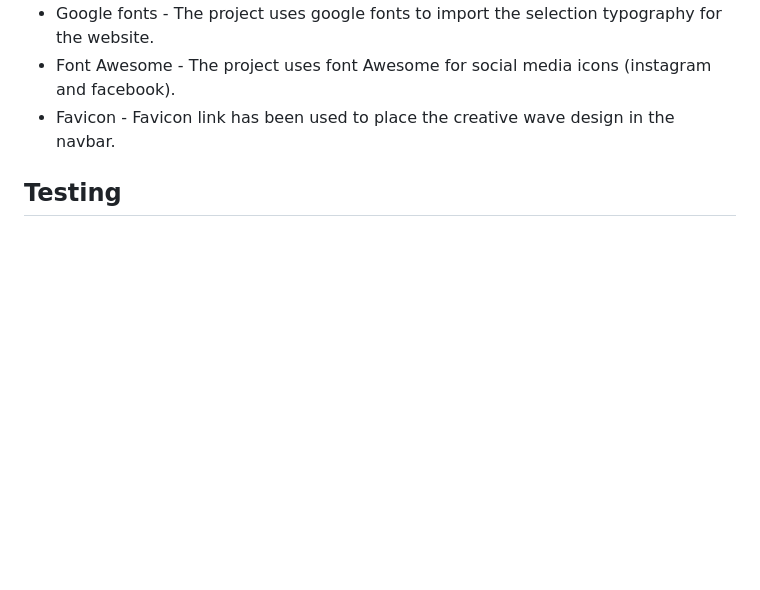
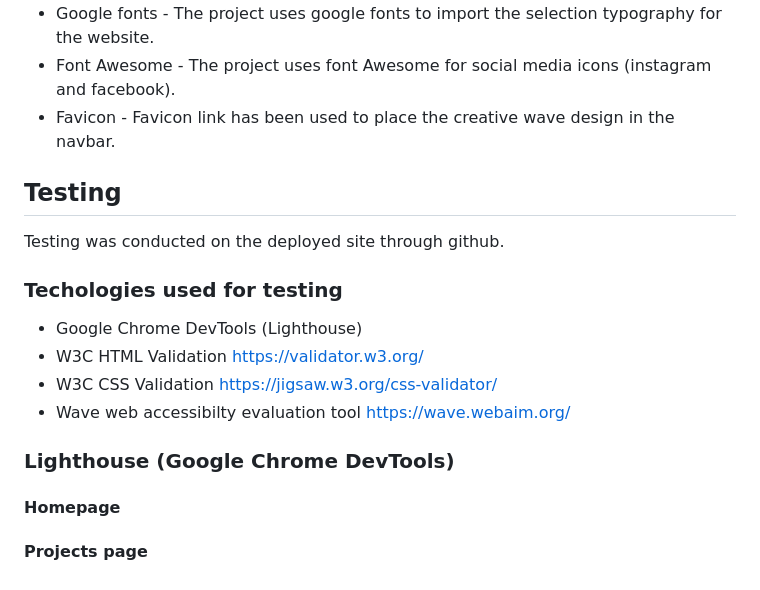
Before and after one commit to Richardbrown85/creative-wave-design, a Markdown page: README.md, the part around the change printed below. Rendered like a GitHub page; blank space fills up the shorter version.

```diff
--- a/README.md
+++ b/README.md
@@ -147,3 +147,20 @@ A high-contrast palette inspired by waves and creativity
 - Favicon - Favicon link has been used to place the creative wave design in the navbar.
 
 ## Testing
+
+Testing was conducted on the deployed site through github.
+
+### Techologies used for testing
+
+- Google Chrome DevTools (Lighthouse)
+- W3C HTML Validation https://validator.w3.org/
+- W3C CSS Validation https://jigsaw.w3.org/css-validator/
+- Wave web accessibilty evaluation tool https://wave.webaim.org/
+
+### Lighthouse (Google Chrome DevTools)
+
+#### Homepage
+
+
+
+#### Projects page
```
Also changed, not shown: other parts of README.md (+8 -8 lines), README images/Enquiry-form-page-wireframe.png (renamed from README images/Enquiry form page wireframe.png), README images/Gallery-page-wireframe.png (renamed from README images/Gallery page wireframe.png), README images/Homepage-wireframe.png (renamed from README images/Homepage wireframe.png), README images/Projects-page-wireframe.png (renamed from README images/Projects page wireframe.png), README images/Success-page-wireframe.png (renamed from README images/Success page wireframe.png), 8 other files.
